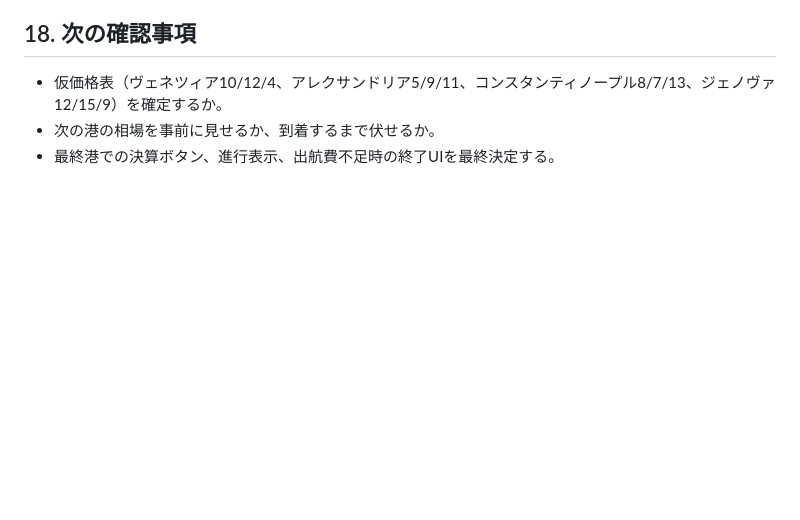
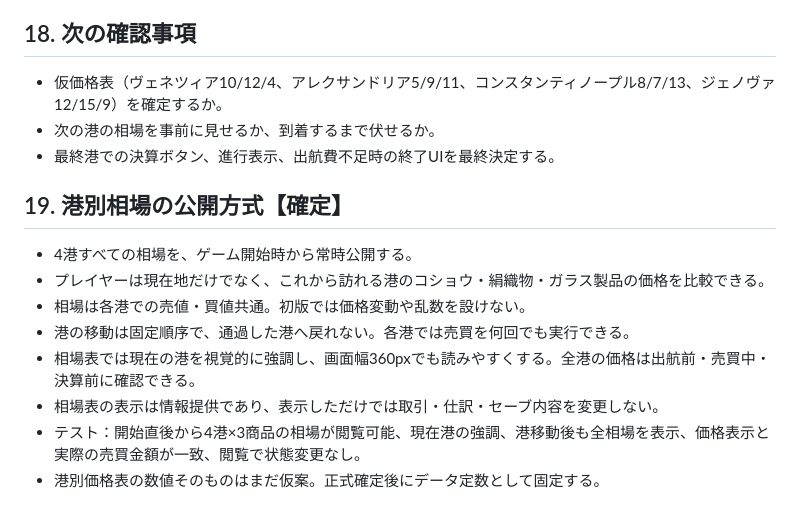
Before and after one commit to adash333/voyage-ledger, a Markdown page: specs/013-free-trading-mode.md, the part around the change. GitHub-like rendering; blank space fills up the shorter version.

Commit message:
Confirm all port market prices visible from game start

```diff
--- a/specs/013-free-trading-mode.md
+++ b/specs/013-free-trading-mode.md
@@ -165,3 +165,13 @@
 - 仮価格表（ヴェネツィア10/12/4、アレクサンドリア5/9/11、コンスタンティノープル8/7/13、ジェノヴァ12/15/9）を確定するか。
 - 次の港の相場を事前に見せるか、到着するまで伏せるか。
 - 最終港での決算ボタン、進行表示、出航費不足時の終了UIを最終決定する。
+
+## 19. 港別相場の公開方式【確定】
+- 4港すべての相場を、ゲーム開始時から常時公開する。
+- プレイヤーは現在地だけでなく、これから訪れる港のコショウ・絹織物・ガラス製品の価格を比較できる。
+- 相場は各港での売値・買値共通。初版では価格変動や乱数を設けない。
+- 港の移動は固定順序で、通過した港へ戻れない。各港では売買を何回でも実行できる。
+- 相場表では現在の港を視覚的に強調し、画面幅360pxでも読みやすくする。全港の価格は出航前・売買中・決算前に確認できる。
+- 相場表の表示は情報提供であり、表示しただけでは取引・仕訳・セーブ内容を変更しない。
+- テスト：開始直後から4港×3商品の相場が閲覧可能、現在港の強調、港移動後も全相場を表示、価格表示と実際の売買金額が一致、閲覧で状態変更なし。
+- 港別価格表の数値そのものはまだ仮案。正式確定後にデータ定数として固定する。
```
